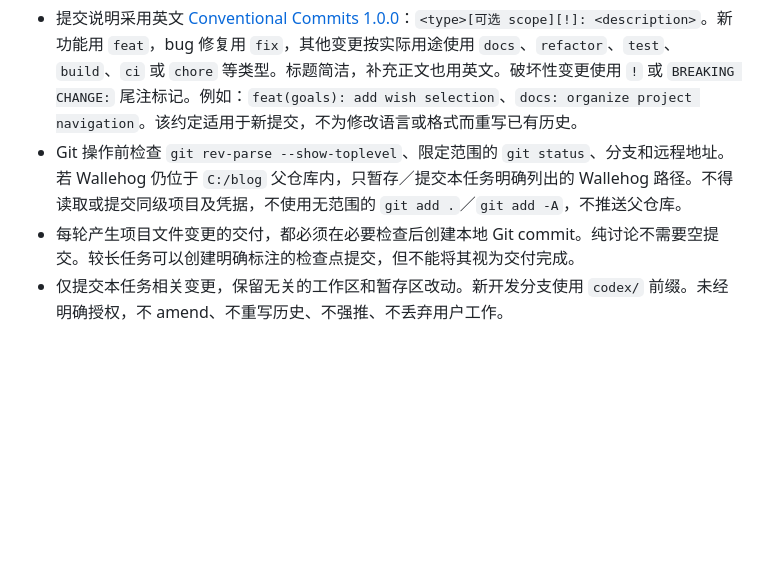
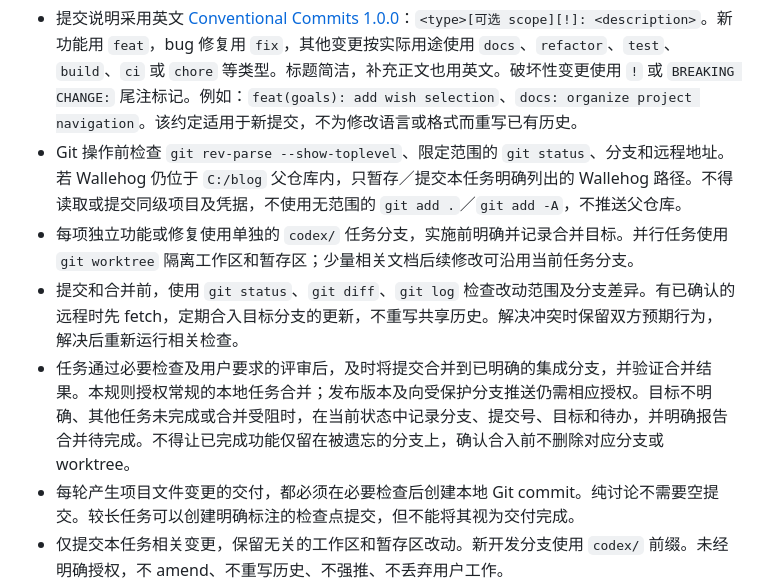
Before and after one commit to Naclarb/Wallehog, a Markdown page: AGENTS.zh-CN.md, the part around the change. Rendered like a GitHub page; blank space fills up the shorter version.

```diff
--- a/AGENTS.zh-CN.md
+++ b/AGENTS.zh-CN.md
@@ -79,6 +79,9 @@ Flutter 根配置文件保留在项目根目录。`build/`、`.dart_tool/`、`.b
 
 - 提交说明采用英文 [Conventional Commits 1.0.0](https://www.conventionalcommits.org/en/v1.0.0/)：`<type>[可选 scope][!]: <description>`。新功能用 `feat`，bug 修复用 `fix`，其他变更按实际用途使用 `docs`、`refactor`、`test`、`build`、`ci` 或 `chore` 等类型。标题简洁，补充正文也用英文。破坏性变更使用 `!` 或 `BREAKING CHANGE:` 尾注标记。例如：`feat(goals): add wish selection`、`docs: organize project navigation`。该约定适用于新提交，不为修改语言或格式而重写已有历史。
 - Git 操作前检查 `git rev-parse --show-toplevel`、限定范围的 `git status`、分支和远程地址。若 Wallehog 仍位于 `C:/blog` 父仓库内，只暂存／提交本任务明确列出的 Wallehog 路径。不得读取或提交同级项目及凭据，不使用无范围的 `git add .`／`git add -A`，不推送父仓库。
+- 每项独立功能或修复使用单独的 `codex/` 任务分支，实施前明确并记录合并目标。并行任务使用 `git worktree` 隔离工作区和暂存区；少量相关文档后续修改可沿用当前任务分支。
+- 提交和合并前，使用 `git status`、`git diff`、`git log` 检查改动范围及分支差异。有已确认的远程时先 fetch，定期合入目标分支的更新，不重写共享历史。解决冲突时保留双方预期行为，解决后重新运行相关检查。
+- 任务通过必要检查及用户要求的评审后，及时将提交合并到已明确的集成分支，并验证合并结果。本规则授权常规的本地任务合并；发布版本及向受保护分支推送仍需相应授权。目标不明确、其他任务未完成或合并受阻时，在当前状态中记录分支、提交号、目标和待办，并明确报告合并待完成。不得让已完成功能仅留在被遗忘的分支上，确认合入前不删除对应分支或 worktree。
 - 每轮产生项目文件变更的交付，都必须在必要检查后创建本地 Git commit。纯讨论不需要空提交。较长任务可以创建明确标注的检查点提交，但不能将其视为交付完成。
 - 仅提交本任务相关变更，保留无关的工作区和暂存区改动。新开发分支使用 `codex/` 前缀。未经明确授权，不 amend、不重写历史、不强推、不丢弃用户工作。
 - 专用 Wallehog 仓库及远程确认后，将已完成的交付提交推送到本任务开发分支，报告成功或失败。没有相应授权时，不改变父仓库、不替换其 `.git`、不选择未经确认的远程、不合并或发布版本。
```
Also changed, not shown: AGENTS.md (+3 -0 lines).
